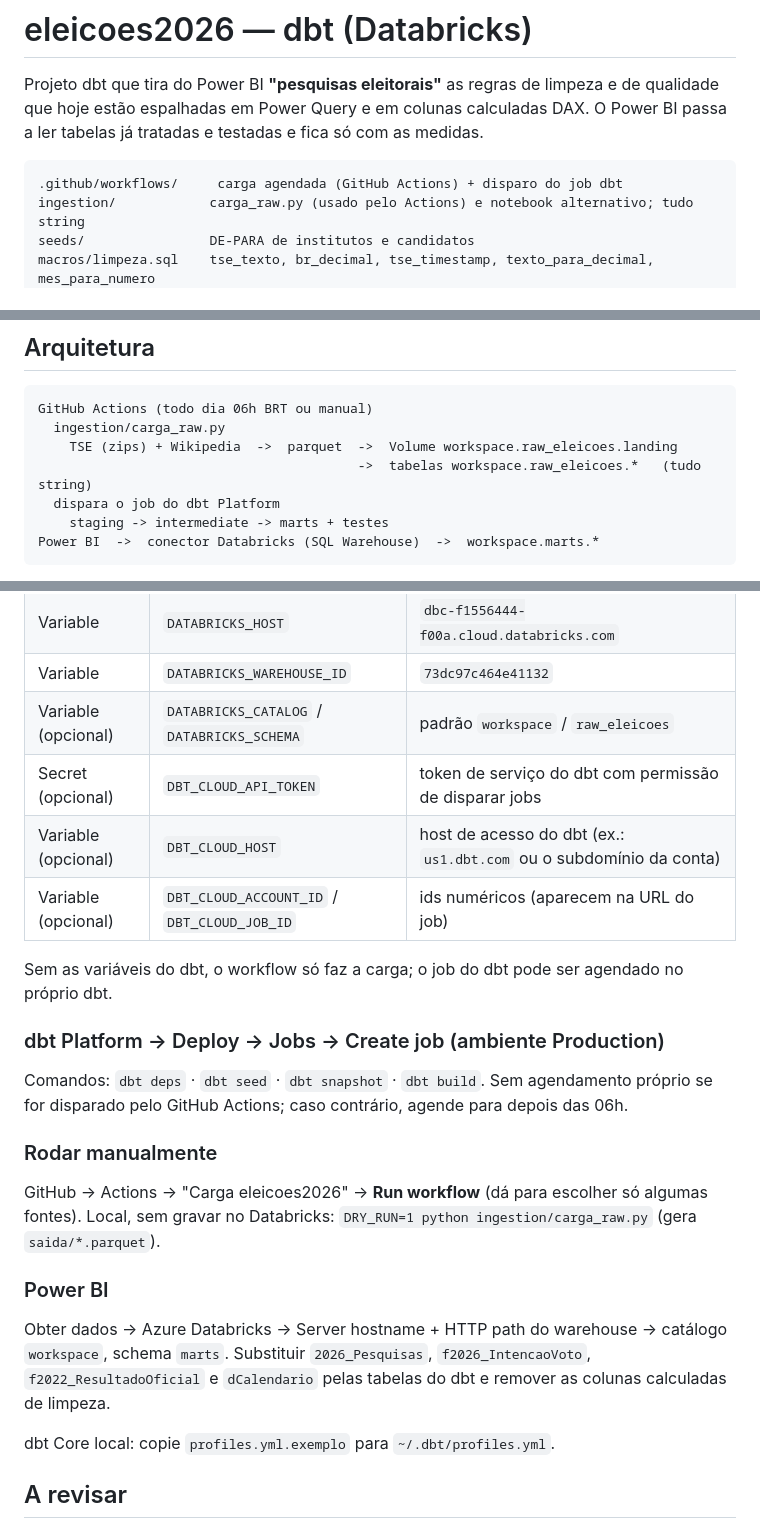
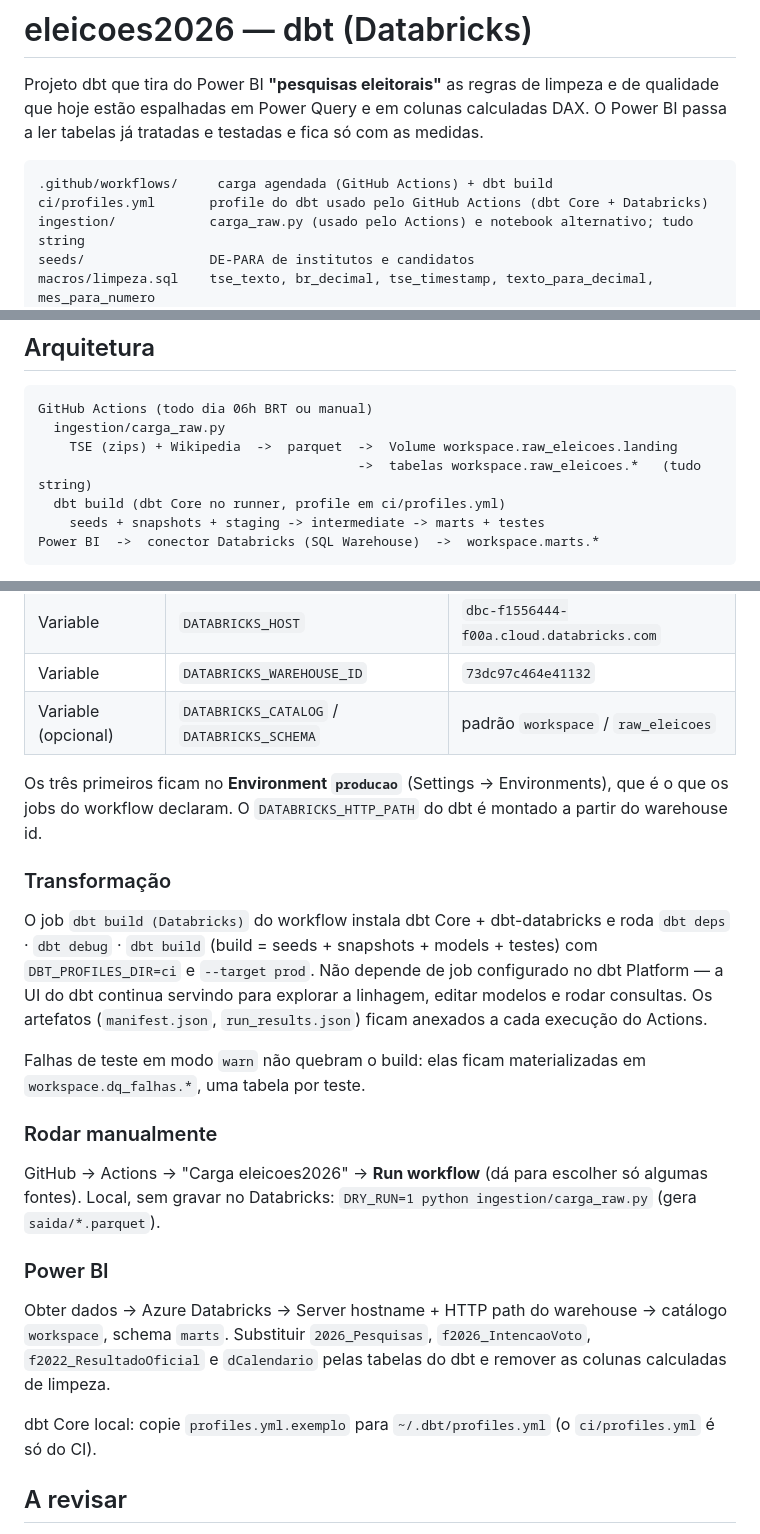
Before and after one commit to pedro-parreiracruz/eleicoes2026, a Markdown page: README.md, 3 parts joined by grey strips. GitHub-like rendering.

Commit message:
README: dbt roda no GitHub Actions (dbt Core), sem job no dbt Platform

````diff
--- a/README.md
+++ b/README.md
@@ -5,7 +5,8 @@ que hoje estão espalhadas em Power Query e em colunas calculadas DAX. O Power B
 tabelas já tratadas e testadas e fica só com as medidas.
 
 ```
-.github/workflows/     carga agendada (GitHub Actions) + disparo do job dbt
+.github/workflows/     carga agendada (GitHub Actions) + dbt build
+ci/profiles.yml       profile do dbt usado pelo GitHub Actions (dbt Core + Databricks)
 ingestion/            carga_raw.py (usado pelo Actions) e notebook alternativo; tudo string
 seeds/                DE-PARA de institutos e candidatos
 macros/limpeza.sql    tse_texto, br_decimal, tse_timestamp, texto_para_decimal, mes_para_numero
@@ -61,8 +62,8 @@ GitHub Actions (todo dia 06h BRT ou manual)
   ingestion/carga_raw.py
     TSE (zips) + Wikipedia  ->  parquet  ->  Volume workspace.raw_eleicoes.landing
                                          ->  tabelas workspace.raw_eleicoes.*   (tudo string)
-  dispara o job do dbt Platform
-    staging -> intermediate -> marts + testes
+  dbt build (dbt Core no runner, profile em ci/profiles.yml)
+    seeds + snapshots + staging -> intermediate -> marts + testes
 Power BI  ->  conector Databricks (SQL Warehouse)  ->  workspace.marts.*
 ```
 
@@ -81,16 +82,20 @@ e pt.wikipedia.org). Conexões de entrada funcionam normalmente. Em um workspace
 | Variable | `DATABRICKS_HOST` | `dbc-f1556444-f00a.cloud.databricks.com` |
 | Variable | `DATABRICKS_WAREHOUSE_ID` | `73dc97c464e41132` |
 | Variable (opcional) | `DATABRICKS_CATALOG` / `DATABRICKS_SCHEMA` | padrão `workspace` / `raw_eleicoes` |
-| Secret (opcional) | `DBT_CLOUD_API_TOKEN` | token de serviço do dbt com permissão de disparar jobs |
-| Variable (opcional) | `DBT_CLOUD_HOST` | host de acesso do dbt (ex.: `us1.dbt.com` ou o subdomínio da conta) |
-| Variable (opcional) | `DBT_CLOUD_ACCOUNT_ID` / `DBT_CLOUD_JOB_ID` | ids numéricos (aparecem na URL do job) |
 
-Sem as variáveis do dbt, o workflow só faz a carga; o job do dbt pode ser agendado no próprio dbt.
+Os três primeiros ficam no **Environment `producao`** (Settings → Environments), que é o que os
+jobs do workflow declaram. O `DATABRICKS_HTTP_PATH` do dbt é montado a partir do warehouse id.
 
-### dbt Platform → Deploy → Jobs → Create job (ambiente Production)
+### Transformação
 
-Comandos: `dbt deps` · `dbt seed` · `dbt snapshot` · `dbt build`. Sem agendamento próprio se for
-disparado pelo GitHub Actions; caso contrário, agende para depois das 06h.
+O job `dbt build (Databricks)` do workflow instala dbt Core + dbt-databricks e roda
+`dbt deps` · `dbt debug` · `dbt build` (build = seeds + snapshots + models + testes) com
+`DBT_PROFILES_DIR=ci` e `--target prod`. Não depende de job configurado no dbt Platform — a UI do
+dbt continua servindo para explorar a linhagem, editar modelos e rodar consultas.
+Os artefatos (`manifest.json`, `run_results.json`) ficam anexados a cada execução do Actions.
+
+Falhas de teste em modo `warn` não quebram o build: elas ficam materializadas em
+`workspace.dq_falhas.*`, uma tabela por teste.
 
 ### Rodar manualmente
 
@@ -103,7 +108,7 @@ Obter dados → Azure Databricks → Server hostname + HTTP path do warehouse
 schema `marts`. Substituir `2026_Pesquisas`, `f2026_IntencaoVoto`, `f2022_ResultadoOficial` e
 `dCalendario` pelas tabelas do dbt e remover as colunas calculadas de limpeza.
 
-dbt Core local: copie `profiles.yml.exemplo` para `~/.dbt/profiles.yml`.
+dbt Core local: copie `profiles.yml.exemplo` para `~/.dbt/profiles.yml` (o `ci/profiles.yml` é só do CI).
 
 ## A revisar
 
````
